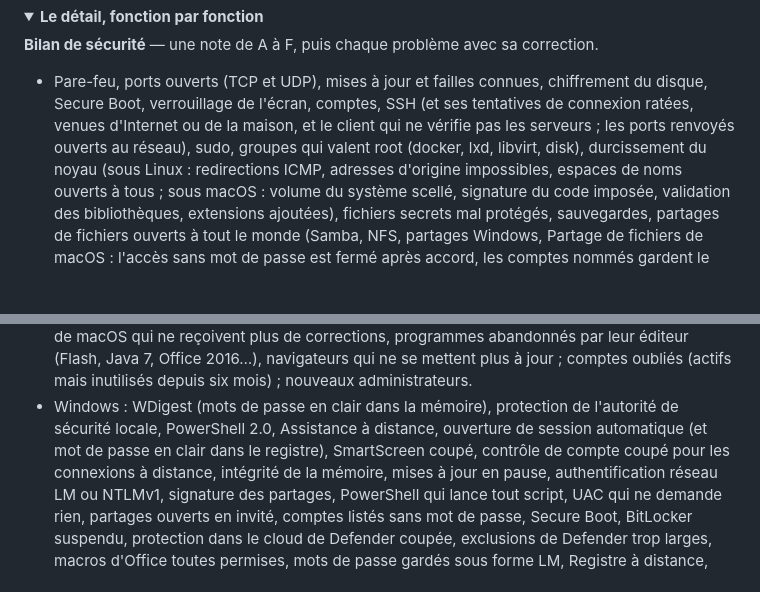
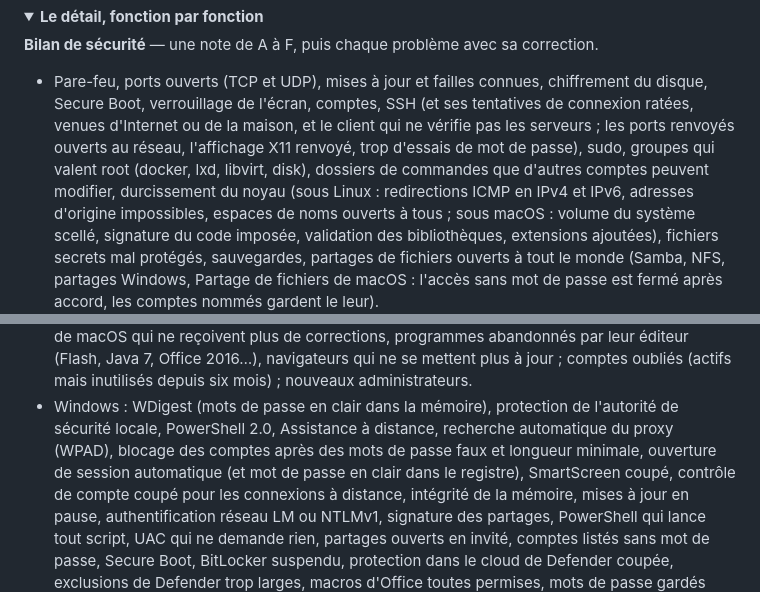
Before and after one commit to d9v3/vanguard-archive, a Markdown page: README.md, 2 parts joined by grey strips. Drawn GitHub-style; folded sections open; blank space fills up the shorter version.

```diff
--- a/README.md
+++ b/README.md
@@ -61,8 +61,8 @@ pour revenir.
 
 **Bilan de sécurité** — une note de A à F, puis chaque problème avec sa correction.
 - Pare-feu, ports ouverts (TCP et UDP), mises à jour et failles connues, chiffrement du disque, Secure Boot,
-  verrouillage de l'écran, comptes, SSH (et ses tentatives de connexion ratées, venues d'Internet ou de la maison, et le client qui ne vérifie pas les serveurs ; les ports renvoyés ouverts au réseau),
-  sudo, groupes qui valent root (docker, lxd, libvirt, disk), durcissement du noyau (sous Linux : redirections ICMP,
+  verrouillage de l'écran, comptes, SSH (et ses tentatives de connexion ratées, venues d'Internet ou de la maison, et le client qui ne vérifie pas les serveurs ; les ports renvoyés ouverts au réseau, l'affichage X11 renvoyé, trop d'essais de mot de passe),
+  sudo, groupes qui valent root (docker, lxd, libvirt, disk), dossiers de commandes que d'autres comptes peuvent modifier, durcissement du noyau (sous Linux : redirections ICMP en IPv4 et IPv6,
   adresses d'origine impossibles, espaces de noms ouverts à tous ; sous macOS : volume du système scellé,
   signature du code imposée, validation des bibliothèques, extensions ajoutées), fichiers secrets mal protégés,
   sauvegardes, partages de fichiers ouverts à tout le monde (Samba, NFS, partages Windows, Partage de fichiers de
@@ -79,7 +79,8 @@ pour revenir.
   reçoivent plus de corrections, programmes abandonnés par leur éditeur (Flash, Java 7, Office 2016…), navigateurs qui
   ne se mettent plus à jour ; comptes oubliés (actifs mais inutilisés depuis six mois) ; nouveaux administrateurs.
 - Windows : WDigest (mots de passe en clair dans la mémoire), protection de l'autorité de sécurité locale, PowerShell
-  2.0, Assistance à distance, ouverture de session automatique (et mot de passe en clair dans le registre),
+  2.0, Assistance à distance, recherche automatique du proxy (WPAD), blocage des comptes après des mots de passe faux et
+  longueur minimale, ouverture de session automatique (et mot de passe en clair dans le registre),
   SmartScreen coupé, contrôle de compte coupé pour les connexions à distance, intégrité de la mémoire, mises à jour
   en pause, authentification réseau LM ou NTLMv1, signature des partages, PowerShell qui lance tout script, UAC qui
   ne demande rien, partages ouverts en invité, comptes listés sans mot de passe, Secure Boot, BitLocker suspendu,
```
Also changed, not shown: README.en.md (+4 -3 lines).
